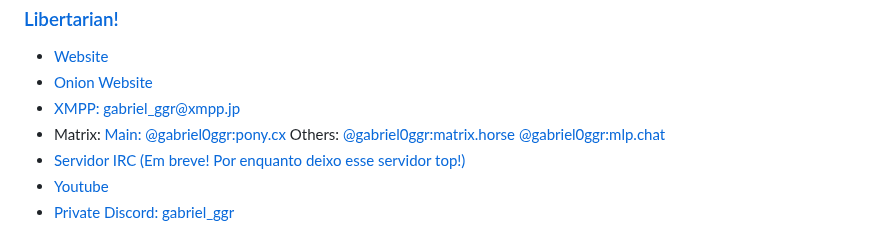
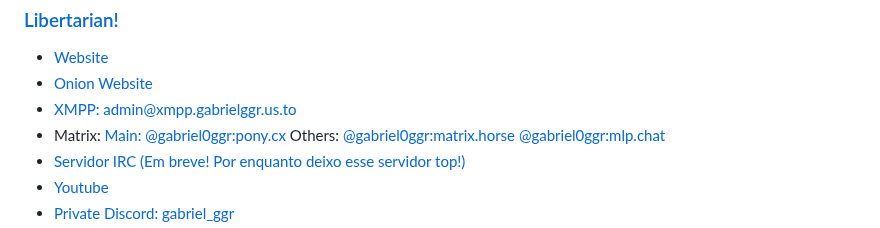
Before and after one commit to Gabriel0GGR/Gabriel0GGR, a Markdown page: README.md, the part around the change. Drawn GitHub-style.

```diff
--- a/README.md
+++ b/README.md
@@ -9,7 +9,7 @@
 <ul>
 <li><a href="http://gabrielggr.us.to/">Website</a></li>
 <li><a href="http://gabriel3d46c3eadcelsjy6umlq7m4vfpxpopb7oyownyquvwxpxmuad.onion/">Onion Website</a></li>
-<li><a href="https://xmpp.jp">XMPP: gabriel_ggr@xmpp.jp</a></li>
+<li><a href="https://xmpp.gabrielggr.us.to:8443">XMPP: admin@xmpp.gabrielggr.us.to</a></li>
 <li>Matrix: <a href="https://pony.cx">Main: @gabriel0ggr:pony.cx</a> Others: <a href="https://matrix.horse">@gabriel0ggr:matrix.horse</a> <a href="https://mlp.chat">@gabriel0ggr:mlp.chat</a></li>
 <li><a href="irc://irc.anthrochat.net/">Servidor IRC (Em breve! Por enquanto deixo esse servidor top!)</a></li>
 <li><a href="https://www.youtube.com/channel/UCm8EiT6rHLlRe33jkjzl3XA">Youtube</a></li>
```
